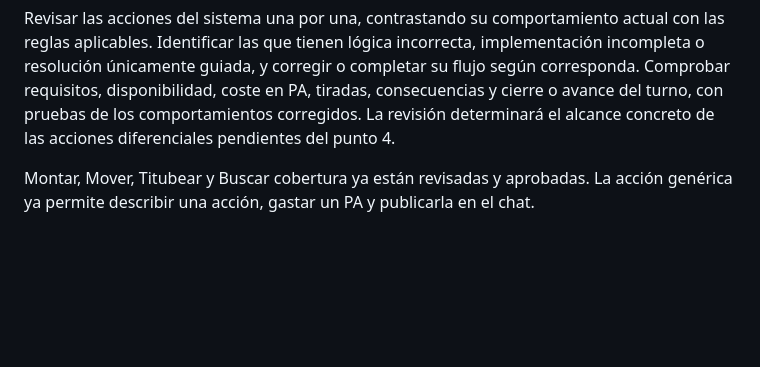
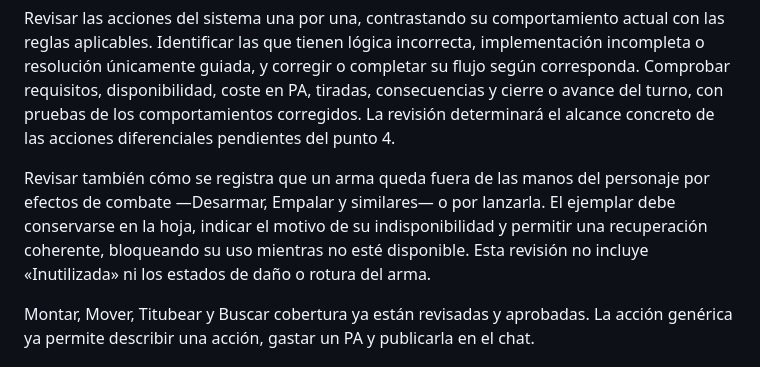
Before and after one commit to bfgcuga/mythras-foundry, a Markdown page: docs/roadmap.md, the part around the change. Rendered like a GitHub page; blank space fills up the shorter version.

Commit message:
Include weapon availability review in the 0.2.5 roadmap

```diff
--- a/docs/roadmap.md
+++ b/docs/roadmap.md
@@ -26,6 +26,13 @@ su flujo según corresponda. Comprobar requisitos, disponibilidad, coste en PA,
 tiradas, consecuencias y cierre o avance del turno, con pruebas de los
 comportamientos corregidos. La revisión determinará el alcance concreto de las
 acciones diferenciales pendientes del punto 4.
+
+Revisar también cómo se registra que un arma queda fuera de las manos del
+personaje por efectos de combate —Desarmar, Empalar y similares— o por
+lanzarla. El ejemplar debe conservarse en la hoja, indicar el motivo de su
+indisponibilidad y permitir una recuperación coherente, bloqueando su uso
+mientras no esté disponible. Esta revisión no incluye «Inutilizada» ni los
+estados de daño o rotura del arma.
 
 Montar, Mover, Titubear y Buscar cobertura ya están revisadas y aprobadas.
 La acción genérica ya permite describir una acción, gastar un PA y publicarla en el chat.
```
